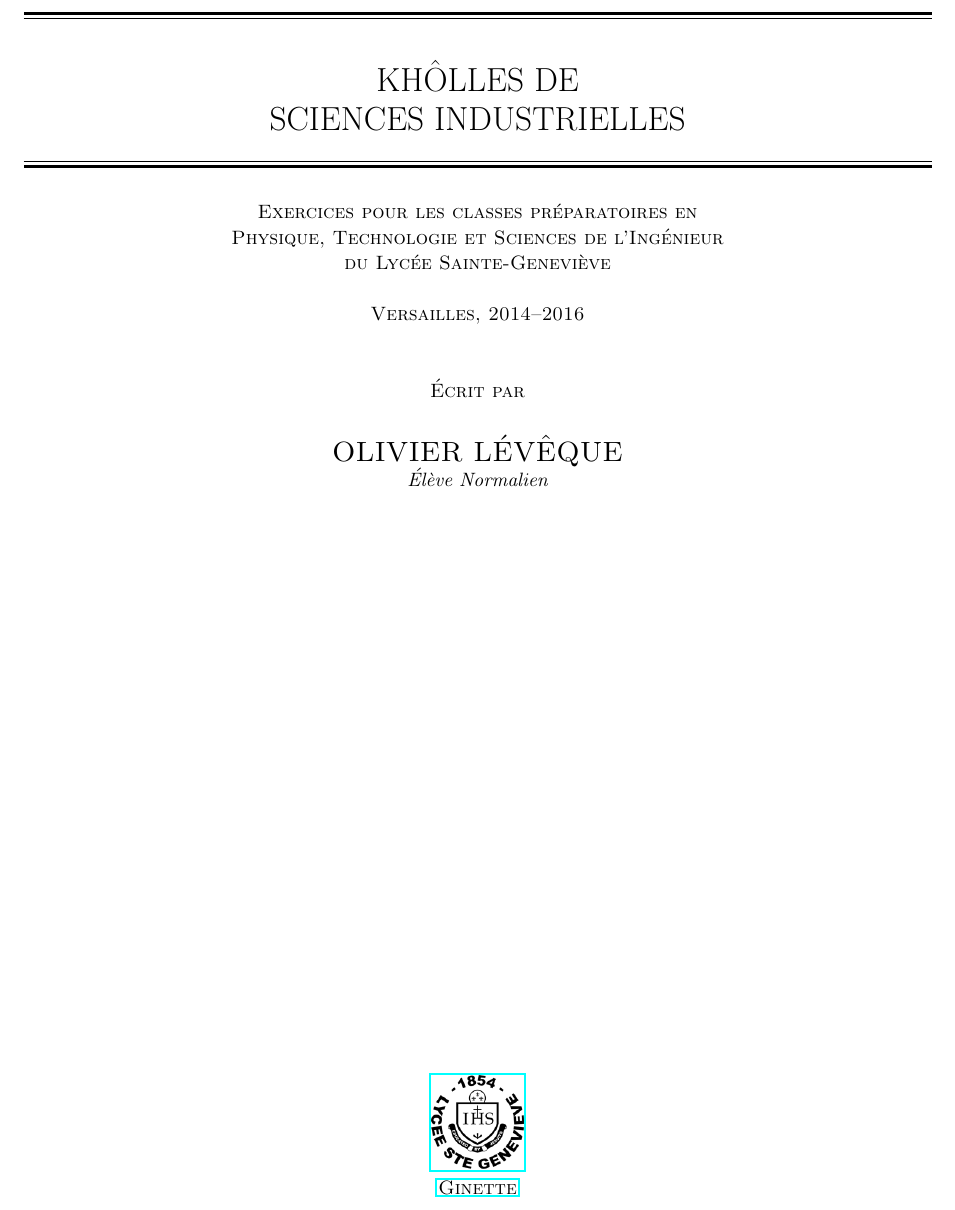
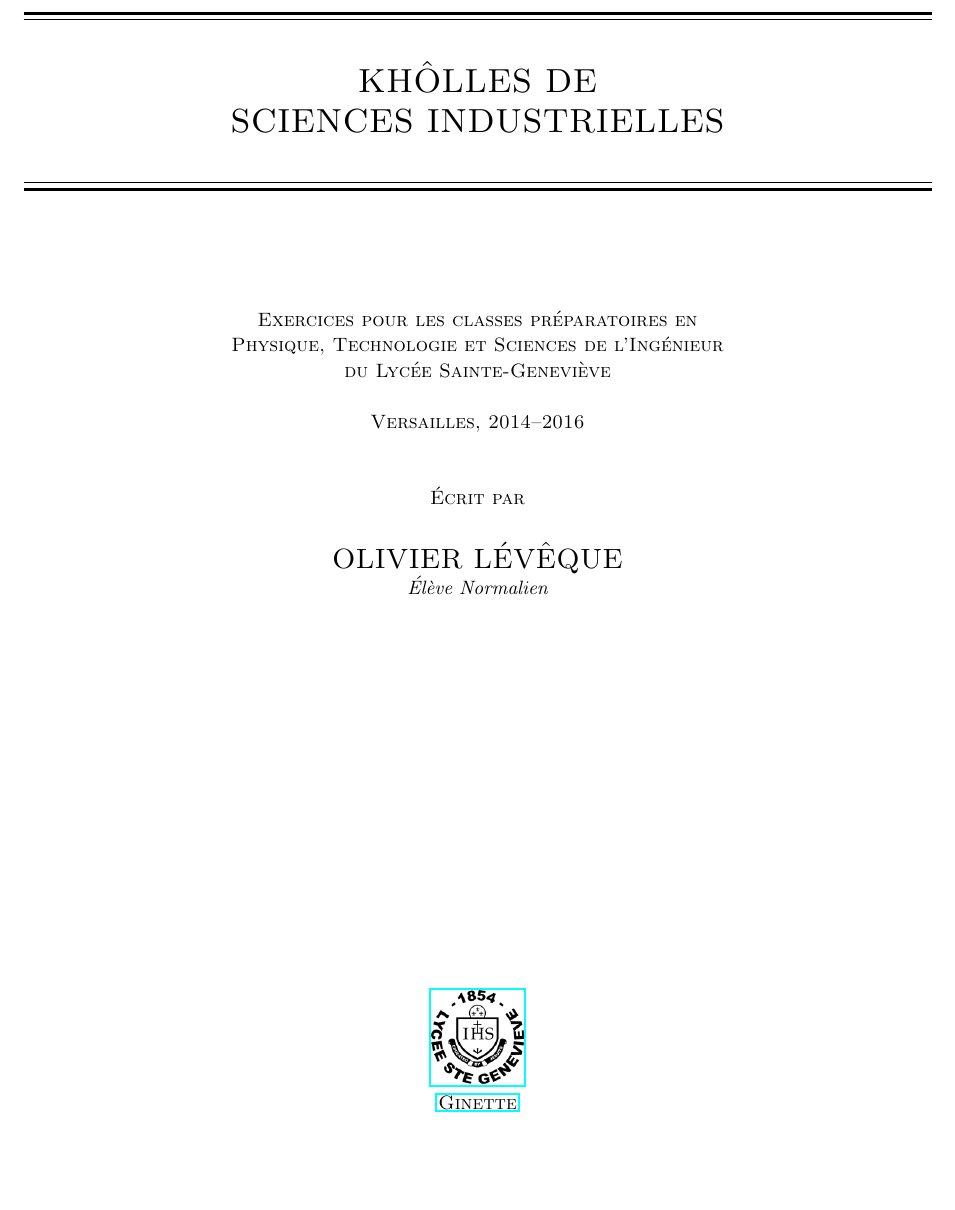
Before and after one commit to oleveque/ExercicesPTSI, a LaTeX document (ExercicesCollesSI.tex, which reads colles-pck.sty, content/couverture.tex, setting/colles-pck.sty): part of page 1 of 187, cut so that both start at the same text, the shorter picture padded with empty space. Compiled offline with pdfLaTeX.

Commit message:
chgt layout

```diff
--- a/ExercicesCollesSI.tex
+++ b/ExercicesCollesSI.tex
@@ -2,55 +2,48 @@
 % Cahier d'exercices de Colles pour PTSI
 %
 % olivier.leveque@ens-paris-saclay.fr
-%	http://perso.crans.org/oleveque
-%
+%	http://perso.crans.org/oleveque/docs/cpge
 
-%%%%%%%%%%%%%%%%%%% EN-TÊTE
+
 %----------------------------------------------------------------------------------------
 %	PACKAGES & CONFIGURATIONS
 %----------------------------------------------------------------------------------------
-
 \documentclass{report}
-
-\usepackage{fancyhdr} %Custom headers
+\usepackage[francais]{babel}
+\usepackage[utf8]{inputenc}
+\usepackage[print]{colles-pck} %Styles exos/corrections
+	%Options : print = affiche la correction; no-print = n'affiche pas la correction
+\usepackage{fancyhdr}
 \usepackage[Rejne]{fncychap} %Custom chapters
 	%Options: Sonny, Lenny, Glenn, Conny, Rejne, Bjarne, Bjornstrup
 
-\usepackage{lastpage} %Permet de déterminer quelle est la  dernière pasge du footer
-
-\usepackage[print]{setting/colles-pck} %Styles exos/corrections
-	%Options : print = affiche la correction; no-print = n'affiche pas la correction
-
-\usepackage{amssymb} %Symboles spéciaux
-\usepackage{extramarks} %Requis pour les headers and footers
-\usepackage{graphicx} %Requis pour insérer des images
-\usepackage{amsmath} %Texte dans les expressions mathématiques
+\usepackage{lastpage}
+\usepackage{amssymb}
+\usepackage{amsmath}
+\usepackage{graphicx}
 \usepackage{calligra}
-\usepackage{pdfpages} %Permet d'importer des documents PDF
+\usepackage{pdfpages}
 \usepackage[labelsep=quad,indention=10pt]{subfig}
-\captionsetup*[subfigure]{position=bottom}
-
-\usepackage[utf8]{inputenc}
-\usepackage[francais]{babel} %Langue Française
+	\captionsetup*[subfigure]{position=bottom}
 \usepackage[pdftex]{hyperref}
 
-%Configurations du PDF
+%METADONNEES
 \hypersetup{
-    bookmarks=true,         % show bookmarks bar?
-    unicode=false,          % non-Latin characters in Acrobat’s bookmarks
-    pdftoolbar=true,        % show Acrobat’s toolbar?
-    pdfmenubar=true,        % show Acrobat’s menu?
-    pdffitwindow=true,      % page fit to window when opened
-    pdftitle={Khôlles de Sciences Industrielles},    % title
-    pdfauthor={Olivier Lévêque},     % author
-    pdfsubject={Exercices oraux de Sciences Industrielles pour PTSI},   % subject of the document
-    pdfnewwindow=true,      % links in new window
-    pdfkeywords={khôlles} {colles} {exercices} {oral} {corrections} {PTSI} {Sciences Industrielles} {Classes Préparatoires} {CPGE} {Ginette} {Lycée Sainte-Geneviève} {Versailles} {SI} {SII} {Banque PT}, % list of keywords
-    colorlinks=false,       % false: boxed links; true: colored links
-    linkcolor=red,          % color of internal links
-    citecolor=green,        % color of links to bibliography
-    filecolor=magenta,      % color of file links
-    urlcolor=cyan           % color of external links
+    bookmarks=true,
+    unicode=false,
+    pdftoolbar=true,
+    pdfmenubar=true,
+    pdffitwindow=true,
+    pdftitle={Khôlles de Sciences Industrielles},
+    pdfauthor={Olivier Lévêque},
+    pdfsubject={Exercices oraux de Sciences Industrielles pour PTSI},
+    pdfnewwindow=true,
+    pdfkeywords={khôlles} {colles} {exercices} {oral} {corrections} {PTSI} {Sciences Industrielles} {Classes Préparatoires} {CPGE} {Ginette} {Lycée Sainte-Geneviève} {Versailles} {SI} {SII} {Banque PT},
+    colorlinks=false,
+    linkcolor=red,
+    citecolor=green,
+    filecolor=magenta,
+    urlcolor=cyan
 }
 
 %Mise en page (marges)
@@ -60,47 +53,32 @@
 \textwidth=6.5in
 \textheight=9.0in
 \headsep=0.25in
-
 \linespread{1.1} %Espace entre les lignes
+\setcounter{secnumdepth}{1} %Supprimer la numérotation par défaut des subsections
+\setlength\parindent{0pt} %Supprime toutes indentations venant des paragraphes
 
 %----------------------------------------------------------------------------------------
-%	DOCUMENT STRUCTURE COMMANDS
+%	NOUVELLES COMMANDES
 %----------------------------------------------------------------------------------------
-
-\newcommand*{\plogo}{\fbox{$\mathcal{BJ}$}} %Logo générique
-
-\newcommand{\email}[1]{\href{mailto:#1}{\nolinkurl{#1}}} %Hyperlien pour les adresses emails
-
+\newcommand{\email}[1]{\href{mailto:#1}{\nolinkurl{#1}}}
 \newcommand{\blankpage}{
 	\newpage
 	\null % Insérer une page vierge
 	\thispagestyle{empty} % Supprimer le header & le footer sur cette page
-	\newpage}
-
-\setcounter{secnumdepth}{1} %Supprimer la numérotation par défaut des subsections
+	\newpage
+}
+\newcommand{\questions}{\subsubsection{Travail demandé}}
 
 %----------------------------------------------------------------------------------------
 %	CONFIGURATIONS HEADER & FOOTER
-%----------------------------------------------------------------------------------------
-
-\newcommand{\hdTitle}{Classes préparatoires en Physique, Technologie et Sciences de l'Ingénieur du Lycée Sainte-Geneviève} %Titre du header
-
-%Set up du header et du footer
+%---------------------------------------------------------------------------------------
 \pagestyle{fancy}
 \lhead{} %Top left header
-\chead{\hdTitle} % Top center header
+\chead{Classes préparatoires en Physique, Technologie et Sciences de l'Ingénieur du Lycée Sainte-Geneviève} % Top center header
 \rhead{} %Top right header
-\lfoot{\hyperref[sommaire]{$\diamondsuit$}} %Bottom left footer
+\lfoot{\hyperref[sommaire]{$\hookrightarrow$}} %Bottom left footer
 \cfoot{} %Bottom center footer
 \rfoot{Page\ \thepage\ de\ \pageref{LastPage}} %Bottom right footer
 \renewcommand\headrulewidth{0.4pt} %Size of the header rule
 \renewcommand\footrulewidth{0.4pt} %Size of the footer rule
 
-\setlength\parindent{0pt} %Supprime toutes indentations venant des paragraphes
-
-
-%----------------------------------------------------------------------------------------
-%	CONFIGURATION PAGE TITLE
-%----------------------------------------------------------------------------------------
-\newcommand*{\couverture}{
-\include{setting/setting_couverture}
--- /dev/null
+++ b/colles-pck.sty
@@ -0,0 +1,79 @@
+\NeedsTeXFormat{LaTeX2e}[1994/06/01]
+\ProvidesPackage{colles-pck}[2015/05/31 Custom Package]
+
+
+
+%----------------------------------------------------------------------------------------
+%	CORRECTION SUBSECTION
+%----------------------------------------------------------------------------------------
+
+\usepackage[framemethod=tikz]{mdframed}
+
+%Couleur des box
+\definecolor{colorbox}{rgb}{0.57, 0.64, 0.69}
+
+%Paramètre des box
+\newmdenv[innerlinewidth=0.5pt, roundcorner=4pt,linecolor=colorbox,innerleftmargin=6pt,
+innerrightmargin=6pt,innertopmargin=6pt,innerbottommargin=6pt]{boxcorrection}
+
+%Définition d'une variable booléen par défaut FALSE
+\newif\if@correction \@correctionfalse
+
+%Changer la nature de la variable en fonction de l'option choisie
+\DeclareOption{print}{\@correctiontrue}
+\DeclareOption{no-print}{\@correctionfalse}
+
+%exécution des options
+\ProcessOptions
+
+\newcommand{\correction}[1]{ %Defines the problem answer command with the content as the only argument
+\if@correction
+	\newpage % Sauter 1 page
+	\begin{boxcorrection}
+	\textbf{\underline{\'El\'ements de correction}}
+	\vspace*{0.5\baselineskip} % Sauter 1/2 ligne
+	#1
+	\end{boxcorrection}%Makes the box around the problem answer and puts the content inside
+	\vspace*{\baselineskip} % Sauter 1 ligne
+\else\fi}
+
+
+%----------------------------------------------------------------------------------------
+%	QUESTION SUBSECTION
+%----------------------------------------------------------------------------------------
+
+\newcounter{QuesNum}[section] %Création d'un compteur qui se reset lorsque que le compteur section s'incrémente
+\setcounter{QuesNum}{1} %Valeur initiale de 1
+
+\newcommand{\question}[2]{
+\addtocounter{QuesNum}{1} %incrémentation d'un pas de 1 à chaque exercicexercice
+\subsubsection{\underline{Question \theQuesNum :} #1}
+\if@correction
+	\begin{boxcorrection}
+	\textbf{\underline{\'El\'ements de correction}}
+	\vspace*{0.5\baselineskip} % Sauter 1/2 ligne
+	#2
+	\end{boxcorrection}%Makes the box around the problem answer and puts the content inside
+	\vspace*{\baselineskip} % Sauter 1 ligne
+\else\fi}
+
+
+%----------------------------------------------------------------------------------------
+%	EXERCICE & PROBLEME SUBSECTION
+%----------------------------------------------------------------------------------------
+
+\newcounter{ExoNum}[section] %Création d'un compteur qui se reset lorsque que le compteur section s'incrémente
+\setcounter{ExoNum}{1} %Valeur initiale de 1
+
+\newcounter{ProbNum}[section]
+\setcounter{ProbNum}{1}
+
+\newcommand{\exercice}[1]{
+	\addtocounter{ExoNum}{1} %incrémentation d'un pas de 1 à chaque exercicexercice
+	\subsection{Exercice \theExoNum~-- #1}
+	}
+
+\newcommand{\probleme}[1]{
+	\addtocounter{ProbNum}{1} %incrémentation d'un pas de 1 à chaque exercicexercice
+	\subsection{Probl\`eme \theProbNum~-- #1}
+	}
--- /dev/null
+++ b/content/couverture.tex
@@ -0,0 +1,30 @@
+\begingroup
+\centering
+\scshape
+
+\vspace*{2cm}
+\rule{\textwidth}{1.6pt}\vspace*{-\baselineskip}\vspace*{1mm}
+\rule{\textwidth}{0.4pt}\\[\baselineskip]
+
+{\LARGE KHÔLLES DE \\[0.3\baselineskip]
+SCIENCES INDUSTRIELLES}\\[\baselineskip]
+
+\rule{\textwidth}{0.4pt}\vspace*{-\baselineskip}\vspace*{1.4mm}
+\rule{\textwidth}{1.6pt}\vspace*{2cm}
+
+Exercices pour les classes préparatoires en \\
+Physique, Technologie et Sciences de l'Ing\'enieur \\
+du Lycée Sainte-Geneviève \\[\baselineskip]
+Versailles,  2014--2016\par
+
+\vspace*{2\baselineskip}
+
+Écrit par\\[\baselineskip]
+{\Large OLIVIER LÉVÊQUE\par}
+{\itshape Élève Normalien\par}
+
+\vfill
+\href{http://wwww.bginette.com}{\includegraphics[scale=0.3]{png/logo.png}}\\
+\href{http://wwww.bginette.com}{{\scshape Ginette}} \\[0.3\baselineskip] % Version
+
+\endgroup
--- a/setting/colles-pck.sty
+++ /dev/null
@@ -1,78 +0,0 @@
-\NeedsTeXFormat{LaTeX2e}[1994/06/01]
-\ProvidesPackage{colles-pck}[2015/05/31 Custom Package]
-
-
-
-%----------------------------------------------------------------------------------------
-%	CORRECTION SUBSECTION
-%----------------------------------------------------------------------------------------
-
-\usepackage[framemethod=tikz]{mdframed}
-
-%Couleur des box
-\definecolor{colorbox}{rgb}{0.57, 0.64, 0.69}
-
-%Paramètre des box
-\newmdenv[innerlinewidth=0.5pt, roundcorner=4pt,linecolor=colorbox,innerleftmargin=6pt,
-innerrightmargin=6pt,innertopmargin=6pt,innerbottommargin=6pt]{boxcorrection}
-
-%Définition d'une variable booléen par défaut FALSE
-\newif\if@correction \@correctionfalse
-
-%Changer la nature de la variable en fonction de l'option choisie
-\DeclareOption{print}{\@correctiontrue}
-\DeclareOption{no-print}{\@correctionfalse}
-
-%exécution des options
-\ProcessOptions
-
-\newcommand{\correction}[1]{ %Defines the problem answer command with the content as the only argument
-\if@correction
-	\newpage % Sauter 1 page
-	\begin{boxcorrection}
-	\textbf{\underline{\'El\'ements de correction}}
-	\vspace*{0.5\baselineskip} % Sauter 1/2 ligne
-	#1
-	\end{boxcorrection}%Makes the box around the problem answer and puts the content inside
-	\vspace*{\baselineskip} % Sauter 1 ligne
-\else\fi}
-
-%----------------------------------------------------------------------------------------
-%	QUESTION SUBSECTION
-%----------------------------------------------------------------------------------------
-
-\newcounter{QuesNum}[section] %Création d'un compteur qui se reset lorsque que le compteur section s'incrémente
-\setcounter{QuesNum}{1} %Valeur initiale de 1
-
-\newcommand{\question}[2]{
-\addtocounter{QuesNum}{1} %incrémentation d'un pas de 1 à chaque exercicexercice
-\subsubsection{\underline{Question \theQuesNum :} #1}
-\if@correction
-	\begin{boxcorrection}
-	\textbf{\underline{\'El\'ements de correction}}
-	\vspace*{0.5\baselineskip} % Sauter 1/2 ligne
-	#2
-	\end{boxcorrection}%Makes the box around the problem answer and puts the content inside
-	\vspace*{\baselineskip} % Sauter 1 ligne
-\else\fi}
-
-
-%----------------------------------------------------------------------------------------
-%	EXERCICE & PROBLEME SUBSECTION
-%----------------------------------------------------------------------------------------
-
-\newcounter{ExoNum}[section] %Création d'un compteur qui se reset lorsque que le compteur section s'incrémente
-\setcounter{ExoNum}{1} %Valeur initiale de 1
-
-\newcounter{ProbNum}[section]
-\setcounter{ProbNum}{1}
-
-\newcommand{\exercice}[1]{
-	\addtocounter{ExoNum}{1} %incrémentation d'un pas de 1 à chaque exercicexercice
-	\subsection{Exercice \theExoNum~-- #1}
-	}
-
-\newcommand{\probleme}[1]{
-	\addtocounter{ProbNum}{1} %incrémentation d'un pas de 1 à chaque exercicexercice
-	\subsection{Probl\`eme \theProbNum~-- #1}
-	}
--- a/setting/setting_couverture.tex
+++ /dev/null
@@ -1,31 +0,0 @@
-\begingroup % Create the command for including the title page in the document
-\centering % Center all text
-
-\vspace*{\baselineskip} % White space at the top of the page
-\rule{\textwidth}{1.6pt}\vspace*{-\baselineskip}\vspace*{2pt} % Thick horizontal line
-\rule{\textwidth}{0.4pt}\\[\baselineskip] % Thin horizontal line
-
-{\LARGE KHÔLLES DE \\[0.3\baselineskip] SCIENCES INDUSTRIELLES}\\[0.2\baselineskip] % Title
-
-\rule{\textwidth}{0.4pt}\vspace*{-\baselineskip}\vspace{3.2pt} % Thin horizontal line
-\rule{\textwidth}{1.6pt}\\[\baselineskip] % Thick horizontal line
-
-\scshape % Small caps
-Exercices pour les classes pr\'eparatoires en \\ % Tagline(s) or further description
-Physique, Technologie et Sciences de l'Ing\'enieur \\ % Tagline(s) or further description
-du Lyc\'ee Sainte-Genevi\`eve \\[\baselineskip] % Tagline(s) or further description
-Versailles,  2014--2016\par % Location and year
-
-\vspace*{2\baselineskip} % Whitespace between location/year and editors
-
-\'Ecrit par \\[\baselineskip]
-{\Large OLIVIER LÉV\^EQUE \par} % Editor list
-{\itshape \'El\`eve\ Normalien\par} % Editor affiliation
-
-\vfill % Whitespace between editor names and publisher logo
-
-%\plogo \\[0.3\baselineskip] % Publisher logo
-\href{http://wwww.bginette.com}{\includegraphics[scale=0.3]{png/logo.png}}\\
-\href{http://wwww.bginette.com}{{\scshape Ginette}} \\[0.3\baselineskip] % Version
-
-\endgroup
```
Also changed, not shown: ExercicesCollesSI.tex (12 more changed lines).
